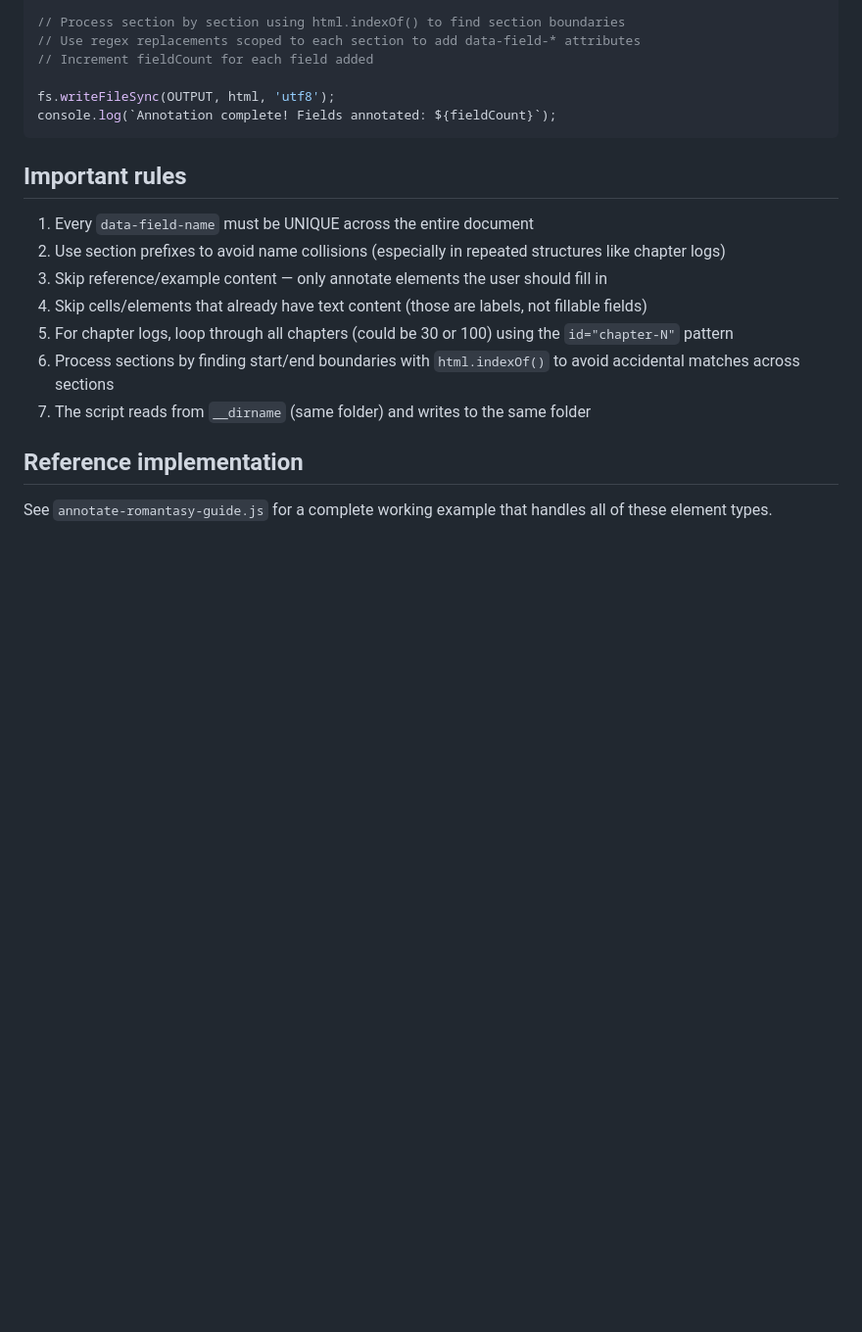
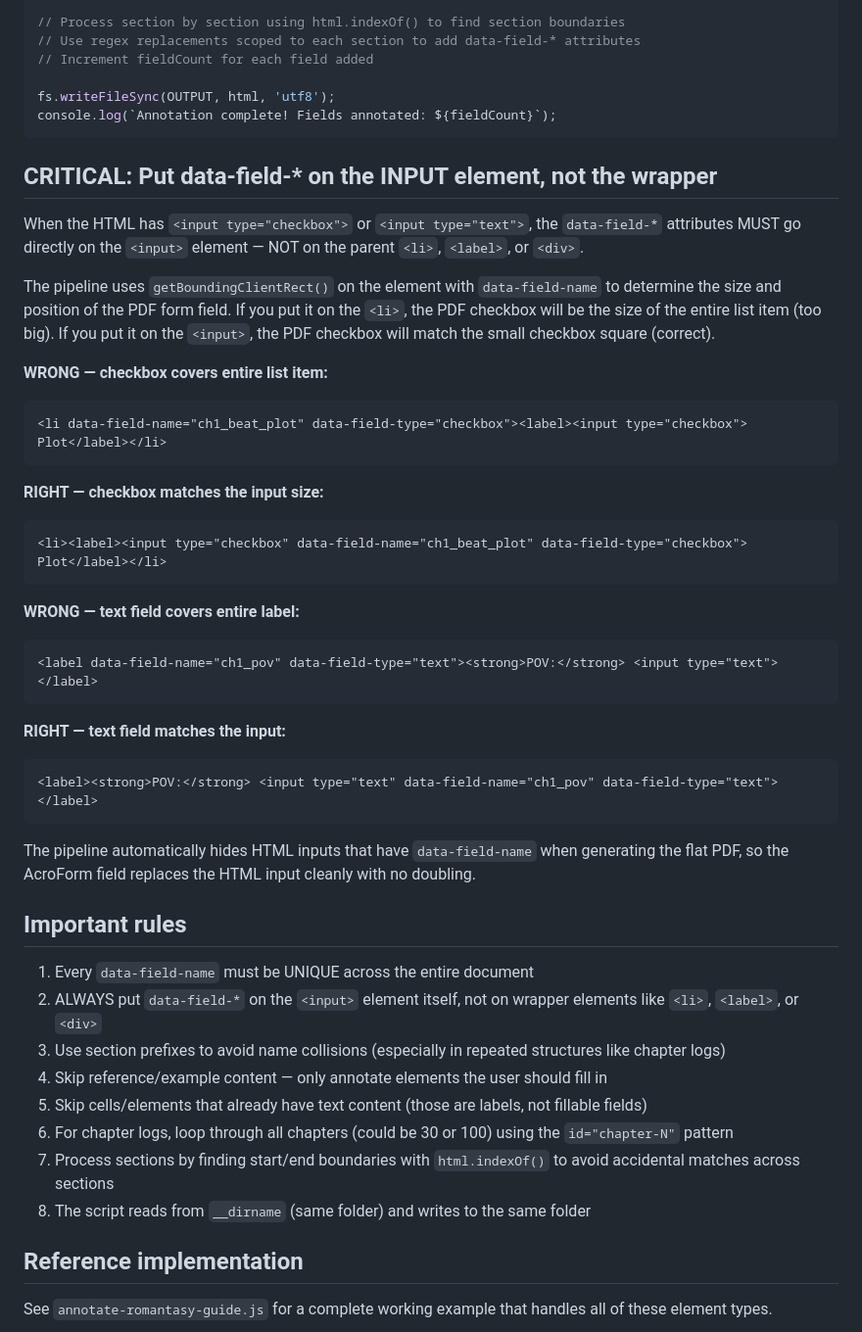
Before and after one commit to xmher/PB_Products, a Markdown page: romantasy-analysis-guide/printable/ANNOTATION-GUIDE.md, the part around the change. Shown at 98% size. GitHub-like rendering; blank space fills up the shorter version.

````diff
--- a/romantasy-analysis-guide/printable/ANNOTATION-GUIDE.md
+++ b/romantasy-analysis-guide/printable/ANNOTATION-GUIDE.md
@@ -152,15 +152,44 @@ fs.writeFileSync(OUTPUT, html, 'utf8');
 console.log(`Annotation complete! Fields annotated: ${fieldCount}`);
 ```
 
+## CRITICAL: Put data-field-* on the INPUT element, not the wrapper
+
+When the HTML has `<input type="checkbox">` or `<input type="text">`, the `data-field-*` attributes MUST go directly on the `<input>` element — NOT on the parent `<li>`, `<label>`, or `<div>`.
+
+The pipeline uses `getBoundingClientRect()` on the element with `data-field-name` to determine the size and position of the PDF form field. If you put it on the `<li>`, the PDF checkbox will be the size of the entire list item (too big). If you put it on the `<input>`, the PDF checkbox will match the small checkbox square (correct).
+
+**WRONG — checkbox covers entire list item:**
+```html
+<li data-field-name="ch1_beat_plot" data-field-type="checkbox"><label><input type="checkbox"> Plot</label></li>
+```
+
+**RIGHT — checkbox matches the input size:**
+```html
+<li><label><input type="checkbox" data-field-name="ch1_beat_plot" data-field-type="checkbox"> Plot</label></li>
+```
+
+**WRONG — text field covers entire label:**
+```html
+<label data-field-name="ch1_pov" data-field-type="text"><strong>POV:</strong> <input type="text"></label>
+```
+
+**RIGHT — text field matches the input:**
+```html
+<label><strong>POV:</strong> <input type="text" data-field-name="ch1_pov" data-field-type="text"></label>
+```
+
+The pipeline automatically hides HTML inputs that have `data-field-name` when generating the flat PDF, so the AcroForm field replaces the HTML input cleanly with no doubling.
+
 ## Important rules
 
 1. Every `data-field-name` must be UNIQUE across the entire document
-2. Use section prefixes to avoid name collisions (especially in repeated structures like chapter logs)
-3. Skip reference/example content — only annotate elements the user should fill in
-4. Skip cells/elements that already have text content (those are labels, not fillable fields)
-5. For chapter logs, loop through all chapters (could be 30 or 100) using the `id="chapter-N"` pattern
-6. Process sections by finding start/end boundaries with `html.indexOf()` to avoid accidental matches across sections
-7. The script reads from `__dirname` (same folder) and writes to the same folder
+2. ALWAYS put `data-field-*` on the `<input>` element itself, not on wrapper elements like `<li>`, `<label>`, or `<div>`
+3. Use section prefixes to avoid name collisions (especially in repeated structures like chapter logs)
+4. Skip reference/example content — only annotate elements the user should fill in
+5. Skip cells/elements that already have text content (those are labels, not fillable fields)
+6. For chapter logs, loop through all chapters (could be 30 or 100) using the `id="chapter-N"` pattern
+7. Process sections by finding start/end boundaries with `html.indexOf()` to avoid accidental matches across sections
+8. The script reads from `__dirname` (same folder) and writes to the same folder
 
 ## Reference implementation
 
````
